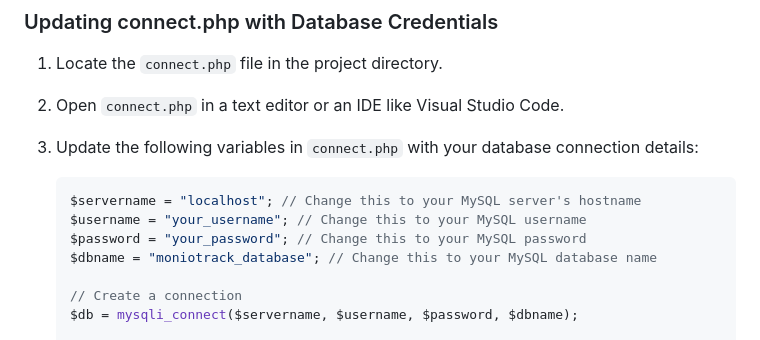
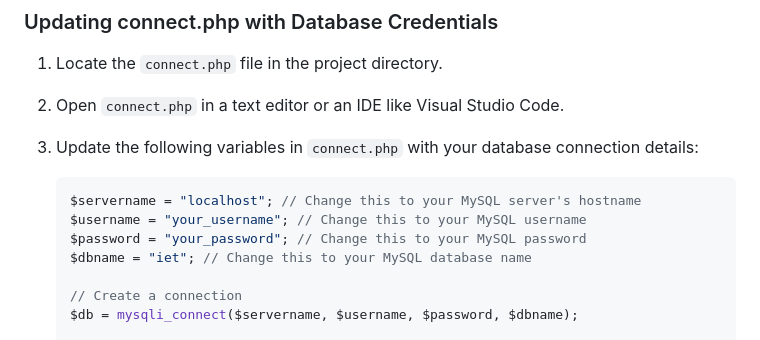
Before and after one commit to SSW1000/MonioTrack, a Markdown page: README.md, the part around the change. Rendered like a GitHub page.

Commit message:
README Updated With Database Configuration Steps

```diff
--- a/README.md
+++ b/README.md
@@ -40,7 +40,7 @@ To run MonioTrack locally, follow these steps:
    $servername = "localhost"; // Change this to your MySQL server's hostname
    $username = "your_username"; // Change this to your MySQL username
    $password = "your_password"; // Change this to your MySQL password
-   $dbname = "moniotrack_database"; // Change this to your MySQL database name
+   $dbname = "iet"; // Change this to your MySQL database name
 
    // Create a connection
    $db = mysqli_connect($servername, $username, $password, $dbname);
```
